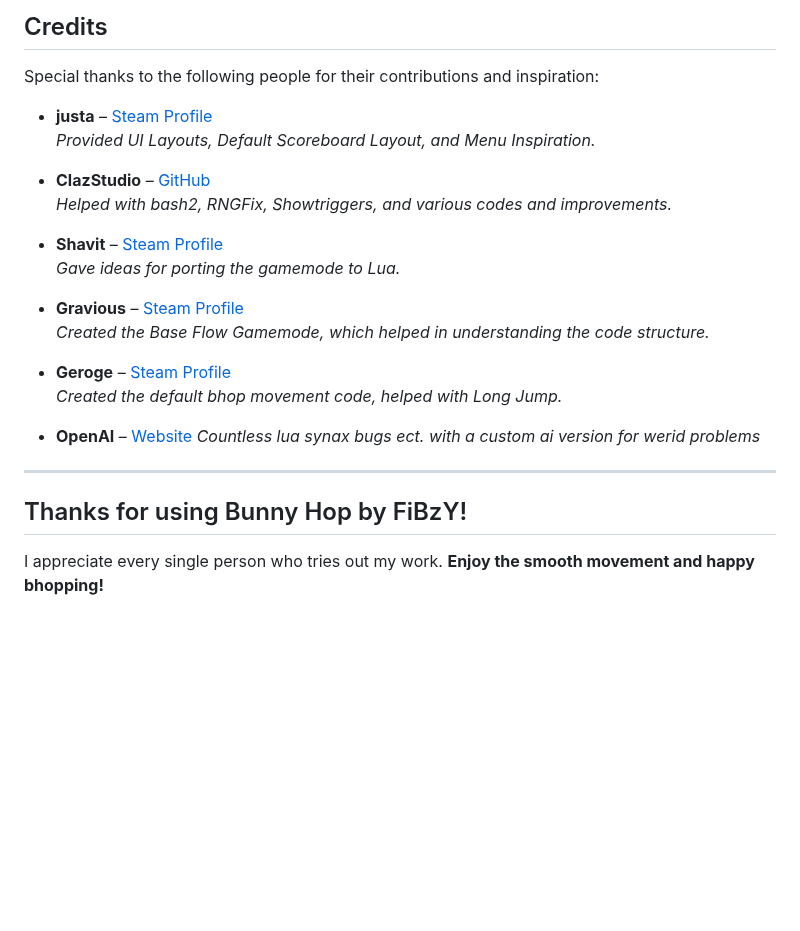
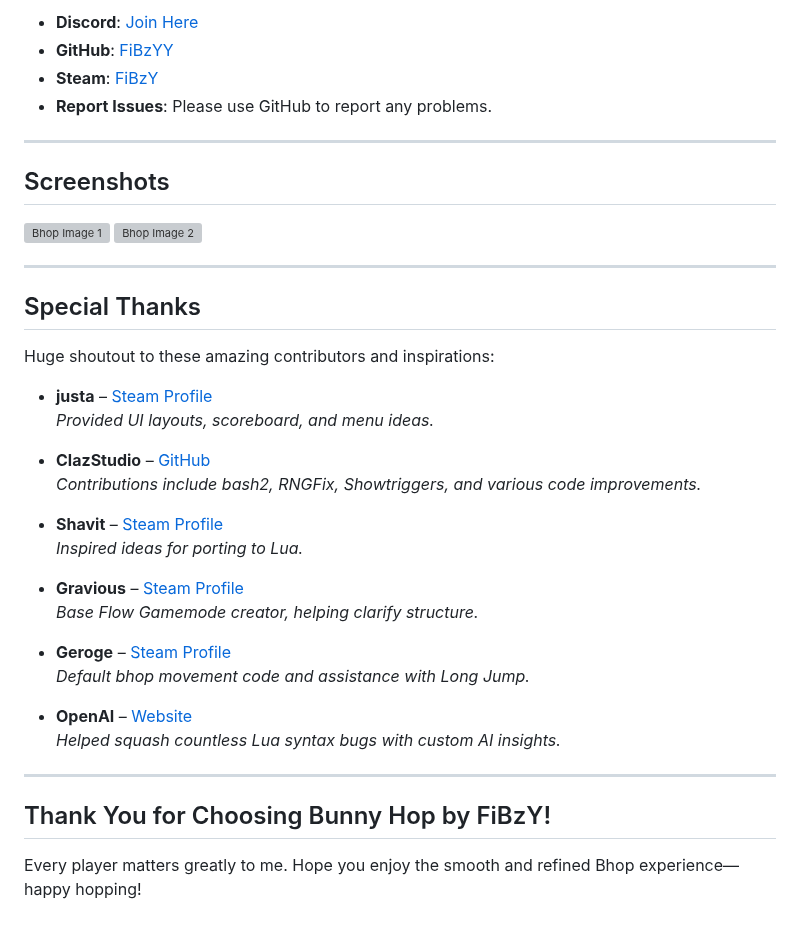
Before and after one commit to FiBzYY/fibzysgamemode, a Markdown page: README.md, the part around one of its changes. GitHub-like rendering; blank space fills up the shorter version; grey boxes are pictures that could not be loaded.

```diff
--- a/README.md
+++ b/README.md
@@ -64,28 +60,39 @@ If you have **questions, feedback, or need help**, feel free to reach out!
 
-
-## Credits
-
-Special thanks to the following people for their contributions and inspiration:
-
-- **justa** – [Steam Profile](https://steamcommunity.com/id/just_adam)
-  *Provided UI Layouts, Default Scoreboard Layout, and Menu Inspiration.*
-
-- **ClazStudio** – [GitHub](https://github.com/ClazStudio)
-  *Helped with bash2, RNGFix, Showtriggers, and various codes and improvements.*
-
-- **Shavit** – [Steam Profile](https://steamcommunity.com/id/shavit/)
-  *Gave ideas for porting the gamemode to Lua.*
-
-- **Gravious** – [Steam Profile](https://steamcommunity.com/id/Graviousdev/)
-  *Created the Base Flow Gamemode, which helped in understanding the code structure.*
-
-- **Geroge** – [Steam Profile](https://steamcommunity.com/id/Gerogeri/)
-  *Created the default bhop movement code, helped with Long Jump.*
-
-- **OpenAI** – [Website](https://openai.com/)
-  *Countless lua synax bugs ect. with a custom ai version for werid problems*
+- **Discord**: [Join Here](https://discord.gg/EhUFYJxZya)
+- **GitHub**: [FiBzYY](https://github.com/FiBzYY)
+- **Steam**: [FiBzY](https://steamcommunity.com/id/fibzy_/)
+- **Report Issues**: Please use GitHub to report any problems.
 
 ---
 
-## Thanks for using Bunny Hop by FiBzY!
-I appreciate every single person who tries out my work. **Enjoy the smooth movement and happy bhopping!**
+## Screenshots
+![Bhop Image 1](https://github.com/user-attachments/assets/f77d7c93-d4f4-4f6b-a7e8-fc77c3a84bb7)
+![Bhop Image 2](https://github.com/user-attachments/assets/c8bc321c-b1c6-4229-a1f1-26d88f0237d9)
+
+---
+
+## Special Thanks
+Huge shoutout to these amazing contributors and inspirations:
+
+- **justa** – [Steam Profile](https://steamcommunity.com/id/just_adam)
+*Provided UI layouts, scoreboard, and menu ideas.*
+
+- **ClazStudio** – [GitHub](https://github.com/ClazStudio)
+*Contributions include bash2, RNGFix, Showtriggers, and various code improvements.*
+
+- **Shavit** – [Steam Profile](https://steamcommunity.com/id/shavit/)
+*Inspired ideas for porting to Lua.*
+
+- **Gravious** – [Steam Profile](https://steamcommunity.com/id/Graviousdev/)
+*Base Flow Gamemode creator, helping clarify structure.*
+
+- **Geroge** – [Steam Profile](https://steamcommunity.com/id/Gerogeri/)
+*Default bhop movement code and assistance with Long Jump.*
+
+- **OpenAI** – [Website](https://openai.com/)
+*Helped squash countless Lua syntax bugs with custom AI insights.*
+
+---
+
+## Thank You for Choosing Bunny Hop by FiBzY!
+Every player matters greatly to me. Hope you enjoy the smooth and refined Bhop experience—happy hopping!
```
Also changed, not shown: other parts of README.md (+38 -42 lines).
